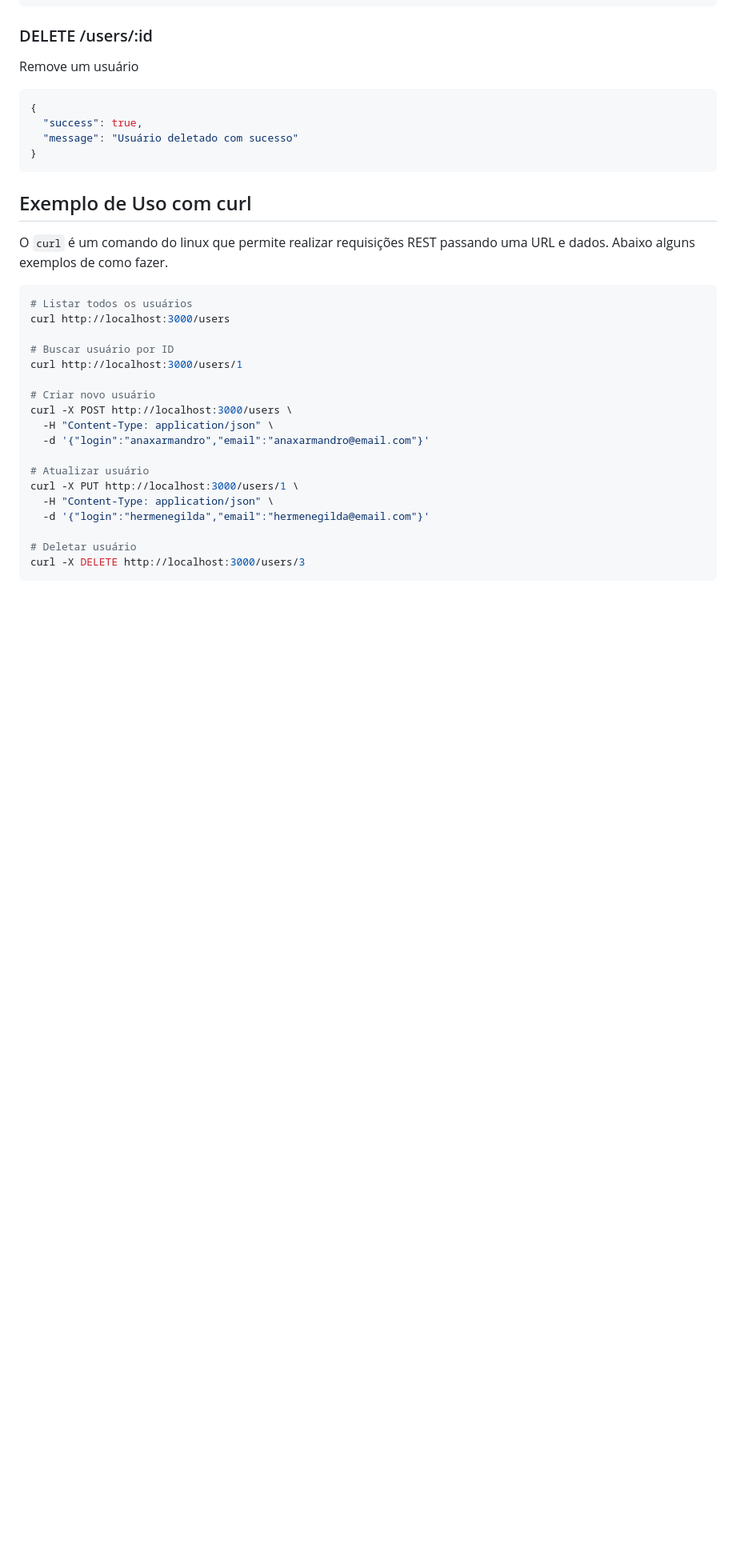
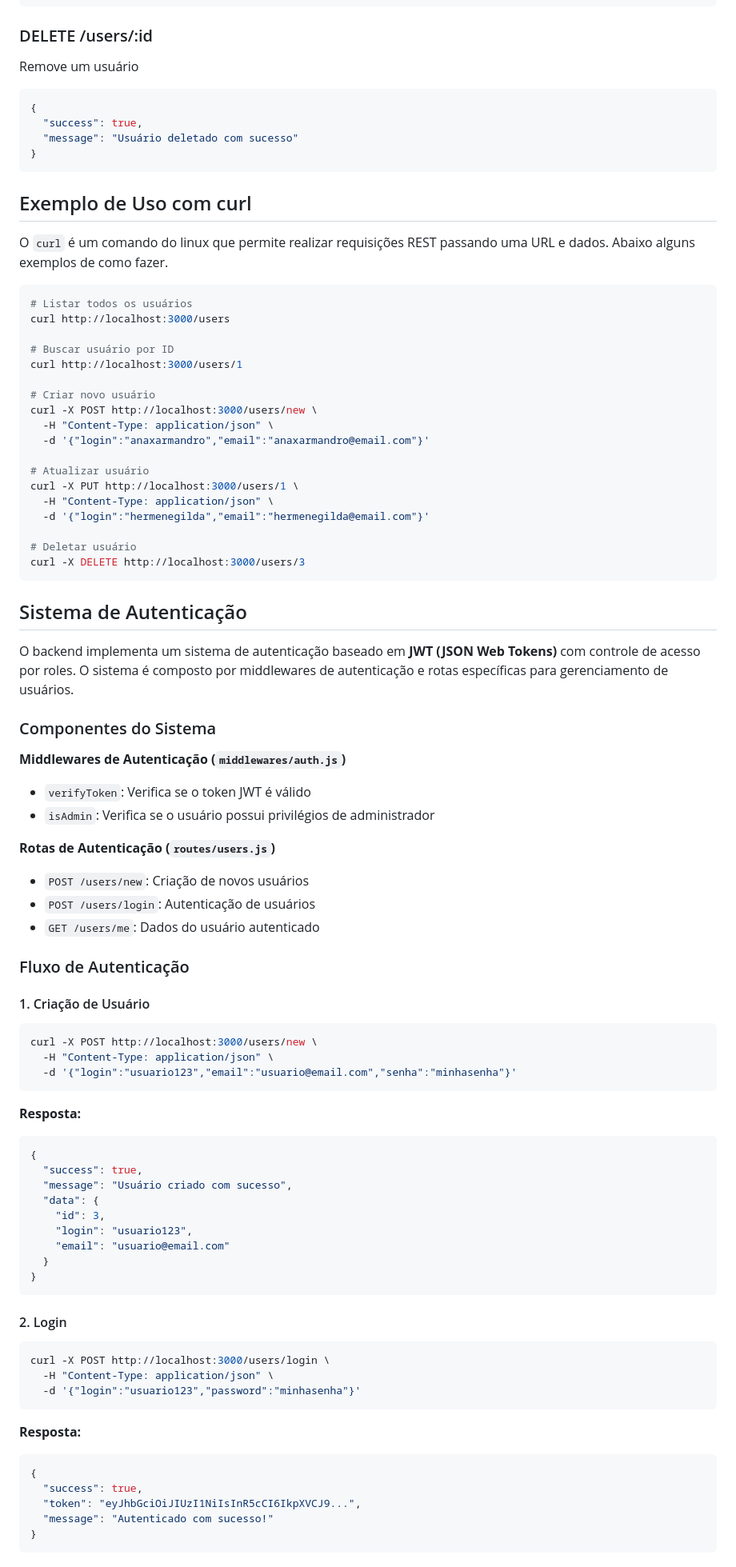
Before and after one commit to cp2-dc-info-projeto-final/hora-certa, a Markdown page: src/api/README.md, the part around the change printed below. Shown: that part at 80% size. GitHub-like rendering; blank space fills up the shorter version.

Commit message:
documentação da API atualizada incluindo controle de acesso

````diff
--- a/src/api/README.md
+++ b/src/api/README.md
@@ -190,7 +190,7 @@ curl http://localhost:3000/users
 curl http://localhost:3000/users/1
 
 # Criar novo usuário
-curl -X POST http://localhost:3000/users \
+curl -X POST http://localhost:3000/users/new \
   -H "Content-Type: application/json" \
   -d '{"login":"anaxarmandro","email":"anaxarmandro@email.com"}'
 
@@ -202,3 +202,57 @@ curl -X PUT http://localhost:3000/users/1 \
 # Deletar usuário
 curl -X DELETE http://localhost:3000/users/3
 ```
+
+## Sistema de Autenticação
+
+O backend implementa um sistema de autenticação baseado em **JWT (JSON Web Tokens)** com controle de acesso por roles. O sistema é composto por middlewares de autenticação e rotas específicas para gerenciamento de usuários.
+
+### Componentes do Sistema
+
+**Middlewares de Autenticação (`middlewares/auth.js`)**
+- `verifyToken`: Verifica se o token JWT é válido
+- `isAdmin`: Verifica se o usuário possui privilégios de administrador
+
+**Rotas de Autenticação (`routes/users.js`)**
+- `POST /users/new`: Criação de novos usuários
+- `POST /users/login`: Autenticação de usuários
+- `GET /users/me`: Dados do usuário autenticado
+
+### Fluxo de Autenticação
+
+#### 1. Criação de Usuário
+```bash
+curl -X POST http://localhost:3000/users/new \
+  -H "Content-Type: application/json" \
+  -d '{"login":"usuario123","email":"usuario@email.com","senha":"minhasenha"}'
+```
+
+**Resposta:**
+```json
+{
+  "success": true,
+  "message": "Usuário criado com sucesso",
+  "data": {
+    "id": 3,
+    "login": "usuario123",
+    "email": "usuario@email.com"
+  }
+}
+```
+
+#### 2. Login
+```bash
+curl -X POST http://localhost:3000/users/login \
+  -H "Content-Type: application/json" \
+  -d '{"login":"usuario123","password":"minhasenha"}'
+```
+
+**Resposta:**
+```json
+{
+  "success": true,
+  "token": "eyJhbGciOiJIUzI1NiIsInR5cCI6IkpXVCJ9...",
+  "message": "Autenticado com sucesso!"
+}
+```
+
````
Also changed, not shown: other parts of src/api/README.md (+71 -1 lines).
